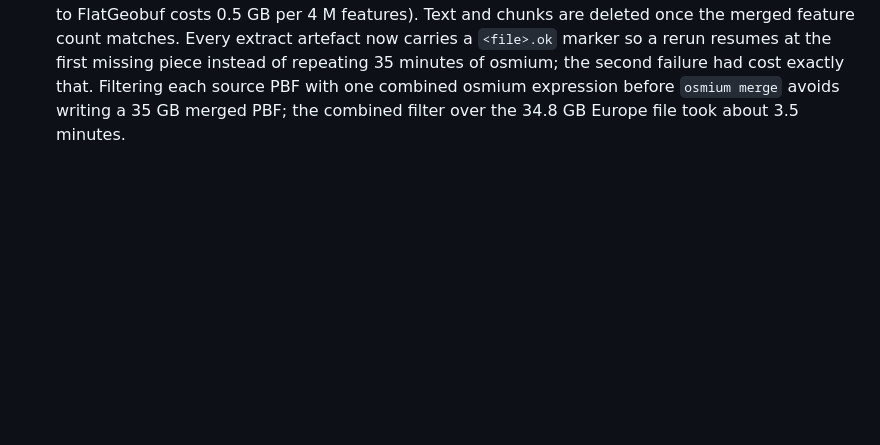
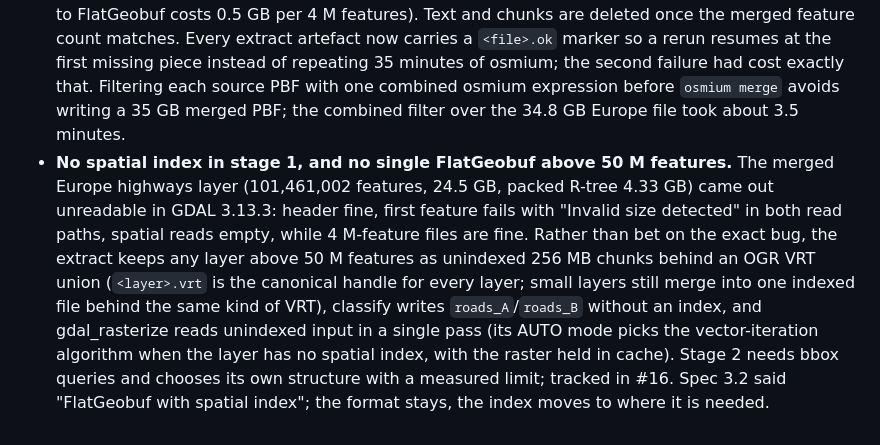
Before and after one commit to donataskasp/poles-of-remoteness, a Markdown page: docs/DECISIONS.md, the part around the change. GitHub-like rendering; blank space fills up the shorter version.

Commit message:
DECISIONS: no spatial index in stage 1; layers above 50 M features stay chunked behind a VRT union

```diff
--- a/docs/DECISIONS.md
+++ b/docs/DECISIONS.md
@@ -81,3 +81,4 @@ Made while turning `docs/EUROPE_PLAN.md` Stage 1 into the step-level plan (`docs
 - **Container runtime on the Mac is colima plus the docker CLI (brew), not Docker Desktop.** Headless, scriptable, no GUI install for the owner, same Dockerfile everywhere.
 - **Container base is `ghcr.io/osgeo/gdal:ubuntu-small-3.13.3`, which is Ubuntu 26.04 with Python 3.14 and osmium-tool 1.19; the Mac venv stays on Python 3.12.** GDAL (3.13.3) and osmium (1.19) are identical on both sides, which is what the pipeline's correctness depends on; the Python minor version differs. All pinned wheels install on both, and the suite is green on both. CI runs the tests inside the image, so the container (the future production environment on a rented box) is what CI proves; the laptop venv is the development convenience. Revisit only if a behaviour difference ever shows up.
 - **Extract converts GeoJSONSeq in 256 MB chunks merged through a VRT union, and filters each source before merging.** GDAL's GeoJSONSeq driver makes a schema pass and rewinds, and `/vsistdin/` buffers only 1 MB, so the plan's pipe into ogr2ogr stops after about 2,000 features (measured). Worse, the reader holds about 6 bytes of RAM per byte of input: the 37.7 GB Europe highways export killed ogr2ogr twice (SIGKILL after 3 minutes; `ogrinfo` alone reached a 132 GB memory footprint), while a 1.5 GB prefix peaked at 9.3 GB whether or not a spatial index was requested. The file is therefore split at line boundaries into 256 MB chunks, each converted to an unindexed FlatGeobuf with up to 6 ogr2ogr processes in parallel, and the chunks are merged in one streaming pass through an OGR VRT union layer into the final indexed FlatGeobuf (FlatGeobuf to FlatGeobuf costs 0.5 GB per 4 M features). Text and chunks are deleted once the merged feature count matches. Every extract artefact now carries a `<file>.ok` marker so a rerun resumes at the first missing piece instead of repeating 35 minutes of osmium; the second failure had cost exactly that. Filtering each source PBF with one combined osmium expression before `osmium merge` avoids writing a 35 GB merged PBF; the combined filter over the 34.8 GB Europe file took about 3.5 minutes.
+- **No spatial index in stage 1, and no single FlatGeobuf above 50 M features.** The merged Europe highways layer (101,461,002 features, 24.5 GB, packed R-tree 4.33 GB) came out unreadable in GDAL 3.13.3: header fine, first feature fails with "Invalid size detected" in both read paths, spatial reads empty, while 4 M-feature files are fine. Rather than bet on the exact bug, the extract keeps any layer above 50 M features as unindexed 256 MB chunks behind an OGR VRT union (`<layer>.vrt` is the canonical handle for every layer; small layers still merge into one indexed file behind the same kind of VRT), classify writes `roads_A`/`roads_B` without an index, and gdal_rasterize reads unindexed input in a single pass (its AUTO mode picks the vector-iteration algorithm when the layer has no spatial index, with the raster held in cache). Stage 2 needs bbox queries and chooses its own structure with a measured limit; tracked in #16. Spec 3.2 said "FlatGeobuf with spatial index"; the format stays, the index moves to where it is needed.
```
